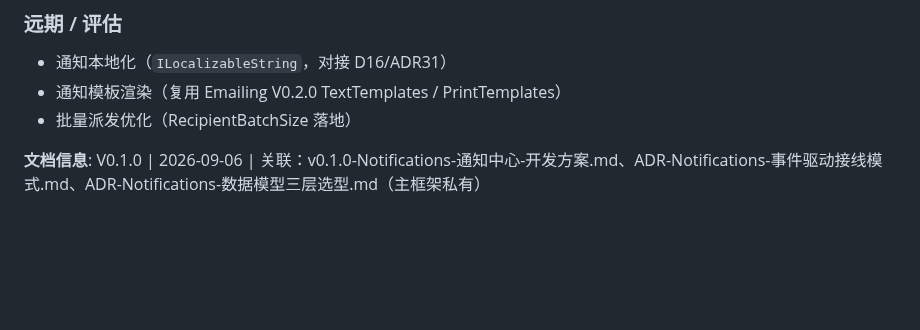
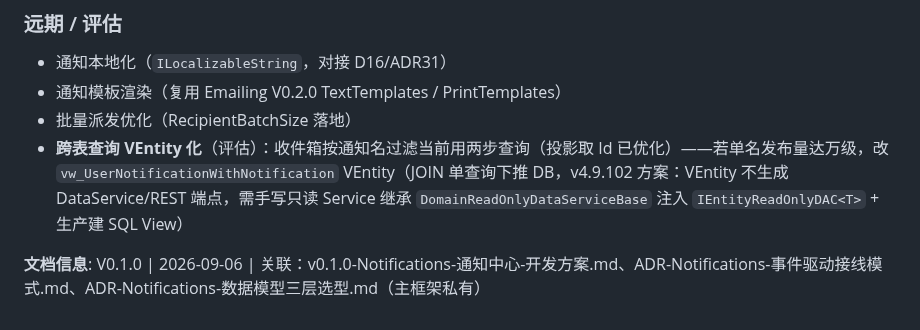
Before and after one commit to LoongBa/TKWF.Extensions, a Markdown page: _Framework/Notifications/README.md, the part around the change. Drawn GitHub-style; blank space fills up the shorter version.

Commit message:
docs(Notifications): 记录跨表查询 VEntity 候选决策
- 两步查询已投影优化（09909de），v0.1.0 最终方案
- 实证 v4.9.105 xCodeGen：VEntity 不生成 DataService/Conditions（IEntityReadOnlyDAC 替代）
- v4.9.102 方案：VEntity 不支持 REST 端点（需 Service 包装）
- README 远期评估记录 VEntity 化候选（万级发布量触发 + 手写只读 Service + 生产建 SQL View）

```diff
--- a/_Framework/Notifications/README.md
+++ b/_Framework/Notifications/README.md
@@ -141,5 +141,6 @@ TKWF.Ext.Notifications
 - 通知本地化（`ILocalizableString`，对接 D16/ADR31）
 - 通知模板渲染（复用 Emailing V0.2.0 TextTemplates / PrintTemplates）
 - 批量派发优化（RecipientBatchSize 落地）
+- **跨表查询 VEntity 化**（评估）：收件箱按通知名过滤当前用两步查询（投影取 Id 已优化）——若单名发布量达万级，改 `vw_UserNotificationWithNotification` VEntity（JOIN 单查询下推 DB，v4.9.102 方案：VEntity 不生成 DataService/REST 端点，需手写只读 Service 继承 `DomainReadOnlyDataServiceBase` 注入 `IEntityReadOnlyDAC<T>` + 生产建 SQL View）
 
 **文档信息**: V0.1.0 | 2026-09-06 | 关联：v0.1.0-Notifications-通知中心-开发方案.md、ADR-Notifications-事件驱动接线模式.md、ADR-Notifications-数据模型三层选型.md（主框架私有）
```
